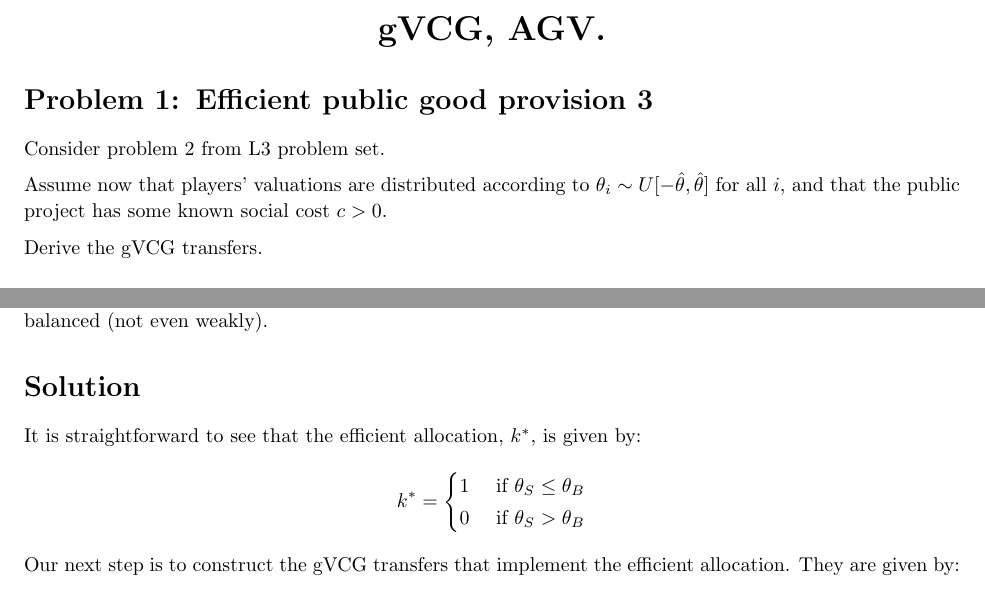
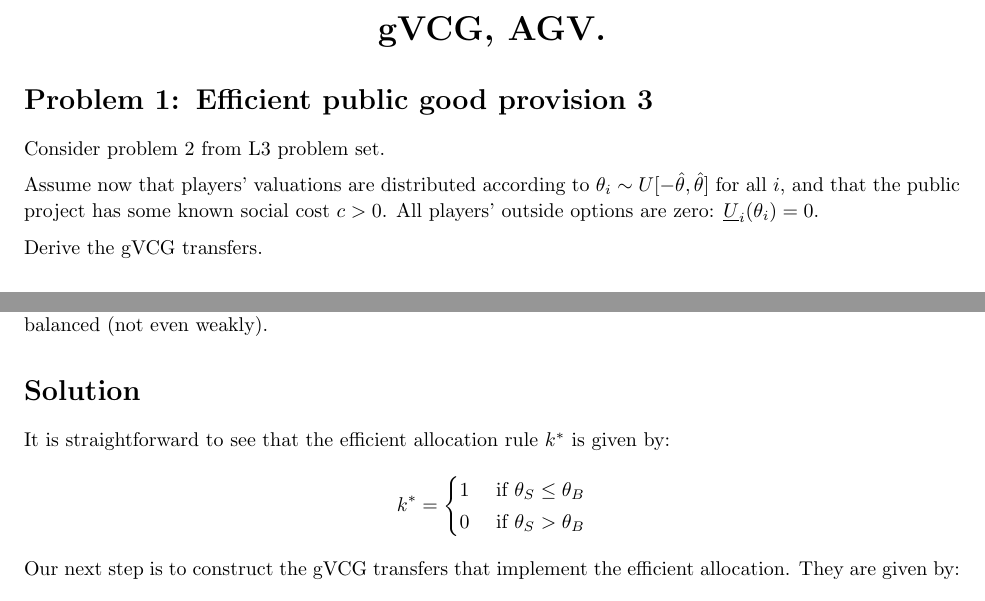
Before and after one commit to electronicgore/mechdesign, a LaTeX problem sheet (homework/L5_exercises.tex): two parts of pages 1 and 3 of 5, joined at a grey line, cut so that both start at the same text. Compiled offline with pdfLaTeX.

Commit message:
small edits L5 pset

```diff
--- a/homework/L5_exercises.tex
+++ b/homework/L5_exercises.tex
@@ -180,6 +180,7 @@
 Consider problem 2 from L3 problem set.
 
 Assume now that players' valuations are distributed according to $\theta_i \sim U[-\hat{\theta},\hat{\theta}]$ for all $i$, and that the public project has some known social cost $c > 0$.
+All players' outside options are zero: $\underline{U}_i(\theta_i)=0$.
 
 Derive the gVCG transfers.
 
@@ -302,7 +303,7 @@ Derive the gVCG transfers for this problem. Show that the resulting mechanism is
 
 \ifsolutions
 \section*{Solution}
-It is straightforward to see that the efficient allocation, $k^*$, is given by:
+It is straightforward to see that the efficient allocation rule $k^*$ is given by:
 \begin{align*}
 	k^*= \begin{cases}
 		1 & \text{ if } \theta_S \leq \theta_B \\
```
